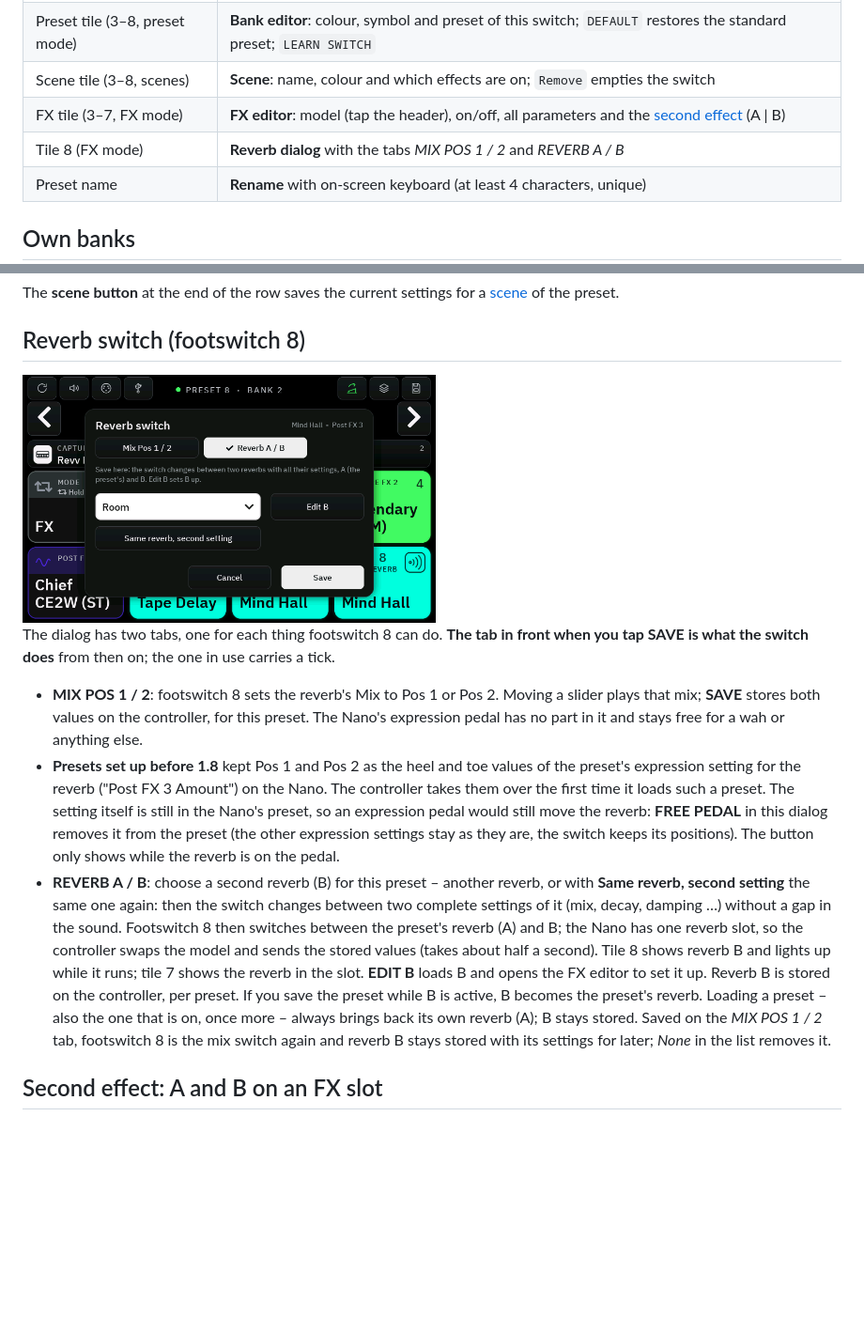
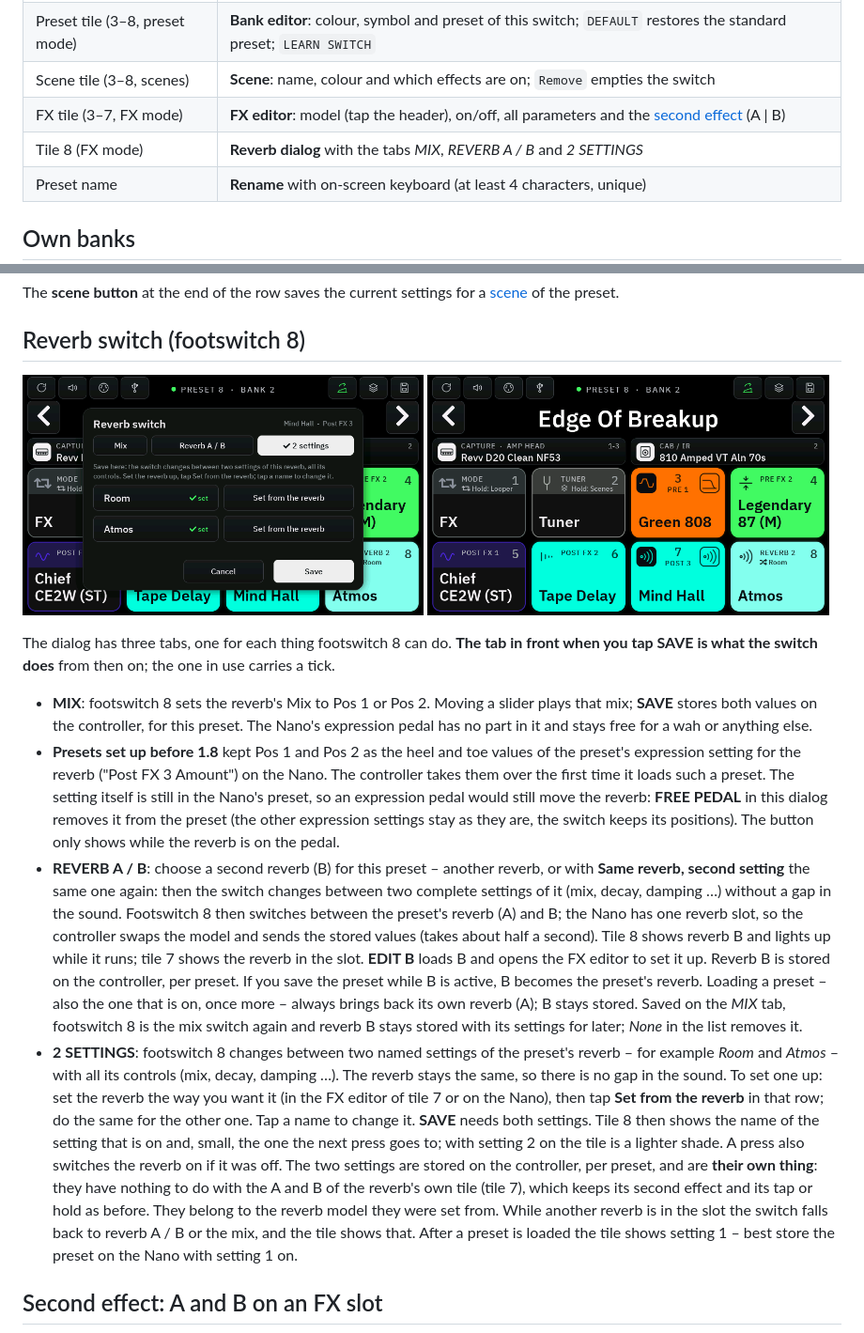
Before and after one commit to DrD85/nano-cortex-controller, a Markdown page: docs/manual.md, 2 parts joined by grey strips. Shown at 94% size. Rendered like a GitHub page; pictures changed too: docs/images/07-reverb.png, docs/images/37-reverb-settings-tile.png (added), docs/images/38-reverb-settings.png (added); blank space fills up the shorter version.

```diff
--- a/docs/manual.md
+++ b/docs/manual.md
@@ -55,7 +55,7 @@ say so under their caption: *Hold: Looper* and *Hold: Scenes* (or *Presets*).
 | Preset tile (3–8, preset mode) | **Bank editor**: colour, symbol and preset of this switch; `DEFAULT` restores the standard preset; `LEARN SWITCH` |
 | Scene tile (3–8, scenes) | **Scene**: name, colour and which effects are on; `Remove` empties the switch |
 | FX tile (3–7, FX mode) | **FX editor**: model (tap the header), on/off, all parameters and the [second effect](#second-effect-a-and-b-on-an-fx-slot) (A \| B) |
-| Tile 8 (FX mode) | **Reverb dialog** with the tabs *MIX POS 1 / 2* and *REVERB A / B* |
+| Tile 8 (FX mode) | **Reverb dialog** with the tabs *MIX*, *REVERB A / B* and *2 SETTINGS* |
 | Preset name | **Rename** with on-screen keyboard (at least 4 characters, unique) |
 
 ## Own banks
@@ -233,12 +233,12 @@ of the preset.
 
 ## Reverb switch (footswitch 8)
 
-<img src="images/07-reverb.png" alt="" width="440">
+<img src="images/38-reverb-settings.png" alt="" width="49%"> <img src="images/37-reverb-settings-tile.png" alt="" width="49%">
 
-The dialog has two tabs, one for each thing footswitch 8 can do. **The tab in front when you tap SAVE is what the
+The dialog has three tabs, one for each thing footswitch 8 can do. **The tab in front when you tap SAVE is what the
 switch does** from then on; the one in use carries a tick.
 
-- **MIX POS 1 / 2**: footswitch 8 sets the reverb's Mix to Pos 1 or Pos 2. Moving a slider plays that mix;
+- **MIX**: footswitch 8 sets the reverb's Mix to Pos 1 or Pos 2. Moving a slider plays that mix;
   **SAVE** stores both values on the controller, for this preset. The Nano's expression pedal has no part in it and
   stays free for a wah or anything else.
 - **Presets set up before 1.8** kept Pos 1 and Pos 2 as the heel and toe values of the preset's expression setting
@@ -253,8 +253,19 @@ switch does** from then on; the one in use carries a tick.
   (takes about half a second). Tile 8 shows reverb B and lights up while it runs; tile 7 shows the reverb in the slot. **EDIT B** loads B and opens the FX editor to set it up. Reverb B is stored on the
   controller, per preset. If you save the preset while B is active, B becomes the preset's reverb.
   Loading a preset – also the one that is on, once more – always brings back its own reverb (A); B stays stored.
-  Saved on the *MIX POS 1 / 2* tab, footswitch 8 is the mix switch again and reverb B stays stored with its settings
+  Saved on the *MIX* tab, footswitch 8 is the mix switch again and reverb B stays stored with its settings
   for later; *None* in the list removes it.
+- **2 SETTINGS**: footswitch 8 changes between two named settings of the preset's reverb – for example *Room* and
+  *Atmos* – with all its controls (mix, decay, damping …). The reverb stays the same, so there is no gap in the
+  sound. To set one up: set the reverb the way you want it (in the FX editor of tile 7 or on the Nano), then tap
+  **Set from the reverb** in that row; do the same for the other one. Tap a name to change it. **SAVE** needs both
+  settings. Tile 8 then shows the name of the setting that is on and, small, the one the next press goes to; with
+  setting 2 on the tile is a lighter shade. A press also switches the reverb on if it was off.
+  The two settings are stored on the controller, per preset, and are **their own thing**: they have nothing to do
+  with the A and B of the reverb's own tile (tile 7), which keeps its second effect and its tap or hold as before.
+  They belong to the reverb model they were set from. While another reverb is in the slot the switch falls back to
+  reverb A / B or the mix, and the tile shows that. After a preset is loaded the tile shows setting 1 – best store
+  the preset on the Nano with setting 1 on.
 
 ## Second effect: A and B on an FX slot
 
```
Also changed, not shown: docs/manual.de.md (+17 -5 lines), 6 other files.
